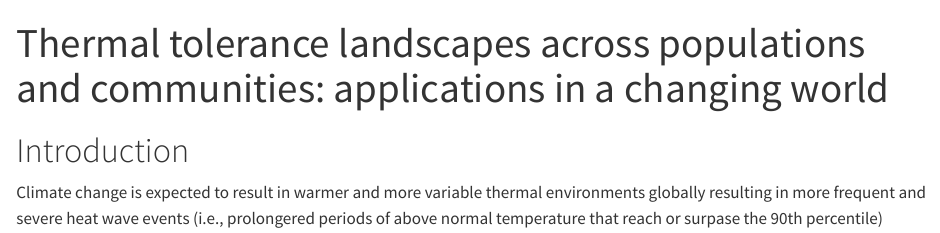
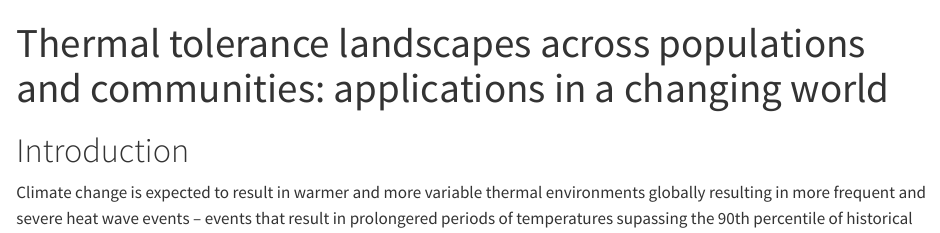
Before and after one commit to daniel1noble/thermal_tol_interactions, a Quarto document (ms/ms.qmd): the page in a window 1100 px wide, from its top. Rendered offline with R 4.5, knitr and Pandoc in place of Quarto, with nearby package versions; drawn as R Markdown's standard HTML page in place of the format the file asks for; a font, style sheet, LaTeX package, included part or bibliography that could not be used is replaced or left out.

Commit message:
reword first sentences

```diff
--- a/ms/ms.qmd
+++ b/ms/ms.qmd
@@ -26,7 +26,7 @@ crossref:
 ---
 # Introduction
 
-Climate change is expected to result in warmer and more variable thermal environments globally resulting in more frequent and severe heat wave events (i.e., prolongered periods of above normal temperature that reach or surpase the 90th percentile)[@barriopedro2023heat; @aglas2024recent]. Greater thermal variability will result in organisms experiencing more extreme heat wave events that exceed species tolerance limits. Exceeding physiological limits will have profound impacts on orgamismal growth, survival and fitness with cascading effects on population dynamics, community composition and ecosystem services that human populations rely upon. Climate variability has already resulted in dramatic declines in pollinator abundance [@kazenel2024heat] and in crop yields globally [@zhao2017temperature; @tito2018global], but the causes underlying such declines are not well understood. Declines are likely driven by a combination of direct effects of heat stress on plant physiology and indirect effects on plant interactions with other species, including the microbial and insect communities [@trivedi2022plant]. Nonetheless, understanding the dynamic interplay between direct and indirect interactions has been hampered by the ccomplexity of community interactions, lack of methods for measuring and predicting changes in interaction strength  in diverse communities and how such interactions impact community assembly [@trivedi2022plant]. Understanding how thermal tolerance varies across populations and communities is critical for predicting how climate change will affect ecosystems and the services they provide.
+Climate change is expected to result in warmer and more variable thermal environments globally resulting in more frequent and severe heat wave events – events that result in prolongered periods of temperatures supassing the 90th percentile of historical temperatures [@barriopedro2023heat; @aglas2024recent]. Greater thermal variability will result in organisms experiencing more extreme heat wave events that exceed species tolerance limits. Exceeding physiological limits will have profound impacts on orgamismal growth, survival and fitness with cascading effects on population dynamics, community composition and ecosystem services that human populations rely upon. Climate variability has already resulted in dramatic declines in pollinator abundance [@kazenel2024heat] and in crop yields globally [@zhao2017temperature; @tito2018global], but the causes underlying such declines are not well understood. Declines are likely driven by a combination of direct effects of heat stress on plant physiology and indirect effects on plant interactions with other species, including the microbial and insect communities [@trivedi2022plant]. Nonetheless, understanding the dynamic interplay between direct and indirect interactions has been hampered by the ccomplexity of community interactions, lack of methods for measuring and predicting changes in interaction strength  in diverse communities and how such interactions impact community assembly [@trivedi2022plant]. Understanding how thermal tolerance varies across populations and communities is critical for predicting how climate change will affect ecosystems and the services they provide.
 
 
 Márquez *et. al* @marquez2007virus describe a three-way mutulastic assocation between a tropical panic grass (*Dichanthelium lanuginosum*), the fungus, *Curvularia protuberata*, and a *Curvularia* thermal tolerance virus whereby thermal tolerance of the fungus and grass is highly dependent on fungal-virus associations. Endophytic fungus cured of the virus were unable to survive extreme heating events (temperatures of 65$^\circ$C for 2 weeks). However, when the fungus were inoculated with the virus, heat tolerance was restored. Fascinatingly, the virus could be manipulated to confer heat tolerance to tomato (*Solanum lycopersicon*) demonstrating the potential for conferring thermal tolerance to other plant species. The mechanisms by which fungal-virus associations confer thermal tolerance are not yet understood but are hypothesized to involve scavenging of reactive oxygen species (ROS) by fungal endophytes generated by plant defense mechanisms in response to heat stress.
```
